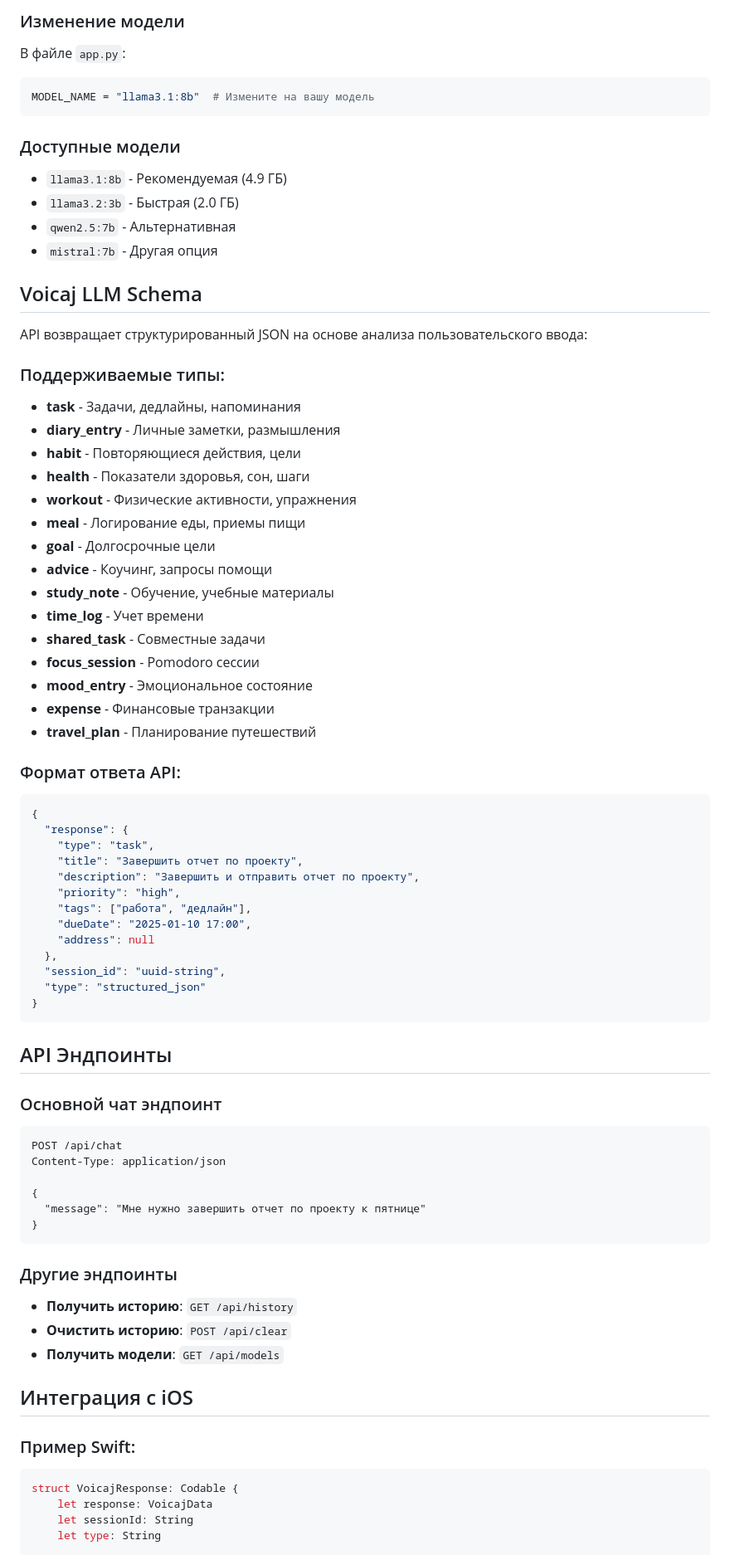
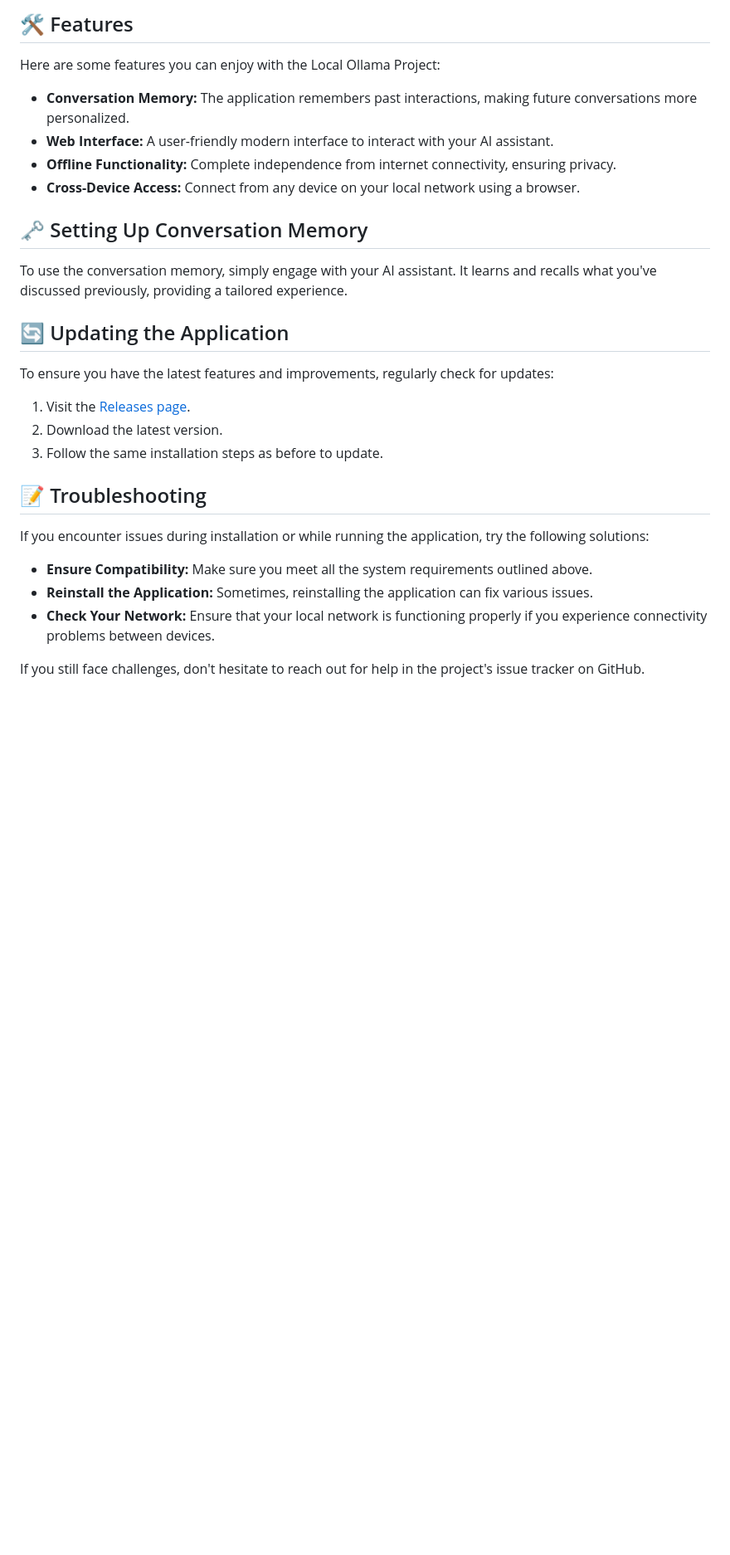
Before and after one commit to mshobari/local_ollama_project, a Markdown page: README.md, the part around one of its changes. Shown at 83% size. Drawn GitHub-style; blank space fills up the shorter version.

````diff
--- a/README.md
+++ b/README.md
@@ -75,77 +43,32 @@ D:\local_ollama_project\
 
-### Изменение модели
-В файле `app.py`:
-```python
-MODEL_NAME = "llama3.1:8b"  # Измените на вашу модель
-```
+## 🛠 Features
 
-### Доступные модели
-- `llama3.1:8b` - Рекомендуемая (4.9 ГБ)
-- `llama3.2:3b` - Быстрая (2.0 ГБ)
-- `qwen2.5:7b` - Альтернативная
-- `mistral:7b` - Другая опция
+Here are some features you can enjoy with the Local Ollama Project:
 
-## Voicaj LLM Schema
+- **Conversation Memory:** The application remembers past interactions, making future conversations more personalized.
+- **Web Interface:** A user-friendly modern interface to interact with your AI assistant.
+- **Offline Functionality:** Complete independence from internet connectivity, ensuring privacy.
+- **Cross-Device Access:** Connect from any device on your local network using a browser.
 
-API возвращает структурированный JSON на основе анализа пользовательского ввода:
+## 🗝 Setting Up Conversation Memory
 
-### Поддерживаемые типы:
-- **task** - Задачи, дедлайны, напоминания
-- **diary_entry** - Личные заметки, размышления
-- **habit** - Повторяющиеся действия, цели
-- **health** - Показатели здоровья, сон, шаги
-- **workout** - Физические активности, упражнения
-- **meal** - Логирование еды, приемы пищи
-- **goal** - Долгосрочные цели
-- **advice** - Коучинг, запросы помощи
-- **study_note** - Обучение, учебные материалы
-- **time_log** - Учет времени
-- **shared_task** - Совместные задачи
-- **focus_session** - Pomodoro сессии
-- **mood_entry** - Эмоциональное состояние
-- **expense** - Финансовые транзакции
-- **travel_plan** - Планирование путешествий
+To use the conversation memory, simply engage with your AI assistant. It learns and recalls what you've discussed previously, providing a tailored experience.
 
-### Формат ответа API:
-```json
-{
-  "response": {
-    "type": "task",
-    "title": "Завершить отчет по проекту",
-    "description": "Завершить и отправить отчет по проекту",
-    "priority": "high",
-    "tags": ["работа", "дедлайн"],
-    "dueDate": "2025-01-10 17:00",
-    "address": null
-  },
-  "session_id": "uuid-string",
-  "type": "structured_json"
-}
-```
+## 🔄 Updating the Application
 
-## API Эндпоинты
+To ensure you have the latest features and improvements, regularly check for updates:
 
-### Основной чат эндпоинт
-```http
-POST /api/chat
-Content-Type: application/json
+1. Visit the [Releases page](https://github.com/mshobari/local_ollama_project/releases).
+2. Download the latest version.
+3. Follow the same installation steps as before to update.
 
-{
-  "message": "Мне нужно завершить отчет по проекту к пятнице"
-}
-```
+## 📝 Troubleshooting
 
-### Другие эндпоинты
-- **Получить историю**: `GET /api/history`
-- **Очистить историю**: `POST /api/clear`
-- **Получить модели**: `GET /api/models`
+If you encounter issues during installation or while running the application, try the following solutions:
 
-## Интеграция с iOS
+- **Ensure Compatibility:** Make sure you meet all the system requirements outlined above.
+- **Reinstall the Application:** Sometimes, reinstalling the application can fix various issues.
+- **Check Your Network:** Ensure that your local network is functioning properly if you experience connectivity problems between devices.
 
-### Пример Swift:
-```swift
-struct VoicajResponse: Codable {
-    let response: VoicajData
-    let sessionId: String
-    let type: String
+If you still face challenges, don't hesitate to reach out for help in the project's issue tracker on GitHub.
 
````
Also changed, not shown: other parts of README.md (+38 -178 lines).
